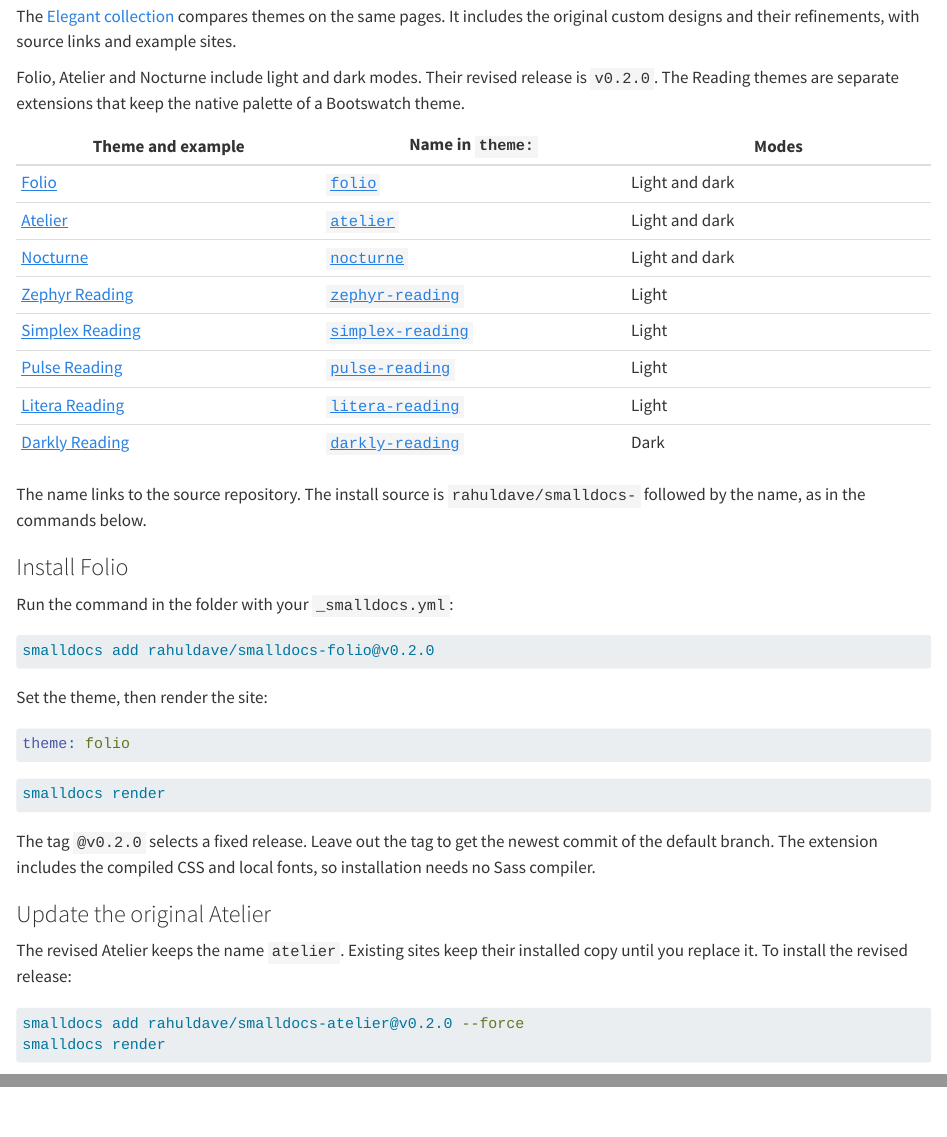
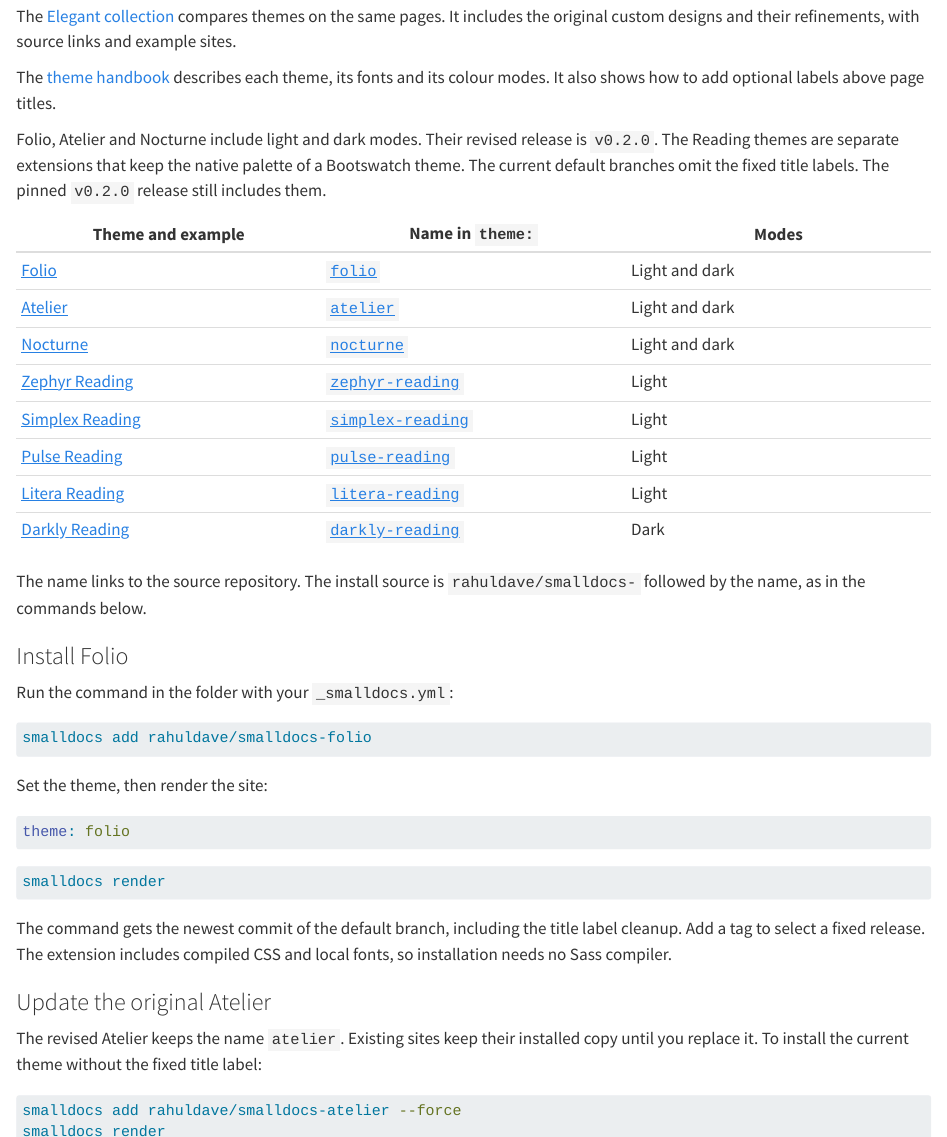
Before and after one commit to rahuldave/smalldocs, a Quarto document (docs/guide/themes.qmd): the page in a window 1100 px wide, from 2800 px down, and a second part further down, joined at a grey line. Rendered offline with R 4.5, knitr and Pandoc in place of Quarto, with nearby package versions; long lines of code are wrapped.

Commit message:
Document optional theme effects and install the cleaned Folio theme
Coded using Codex

````diff
--- a/docs/guide/themes.qmd
+++ b/docs/guide/themes.qmd
@@ -155,8 +155,12 @@ same theme.
 The [Elegant collection](https://rahuldave.com/elegant-themes/) compares themes on the same pages.
 It includes the original custom designs and their refinements, with source links and example sites.
 
+The [theme handbook](https://rahuldave.com/elegant-themes/theme-guide.html) describes each theme,
+its fonts and its colour modes. It also shows how to add optional labels above page titles.
+
 Folio, Atelier and Nocturne include light and dark modes. Their revised release is `v0.2.0`.
 The Reading themes are separate extensions that keep the native palette of a Bootswatch theme.
+The current default branches omit the fixed title labels. The pinned `v0.2.0` release still includes them.
 
 | Theme and example | Name in `theme:` | Modes |
 |---|---|---|
@@ -190,16 +194,16 @@ theme: folio
 smalldocs render
 ```
 
-The tag `@v0.2.0` selects a fixed release. Leave out the tag to get the newest commit of the default
-branch. The extension includes the compiled CSS and local fonts, so installation needs no Sass compiler.
+The command gets the newest commit of the default branch, including the title label cleanup.
+Add a tag to select a fixed release. The extension includes compiled CSS and local fonts, so installation needs no Sass compiler.
 
 ### Update the original Atelier
 
 The revised Atelier keeps the name `atelier`. Existing sites keep their installed copy until you
-replace it. To install the revised release:
+replace it. To install the current theme without the fixed title label:
 
 ```bash
-smalldocs add rahuldave/smalldocs-atelier@v0.2.0 --force
+smalldocs add rahuldave/smalldocs-atelier --force
 smalldocs render
 ```
 
````
Also changed, not shown: docs/index.qmd (+1 -0 lines), docs/_extensions/folio/folio.scss, docs/guide/themes.qmd (2 more changed lines), 3 other files.
